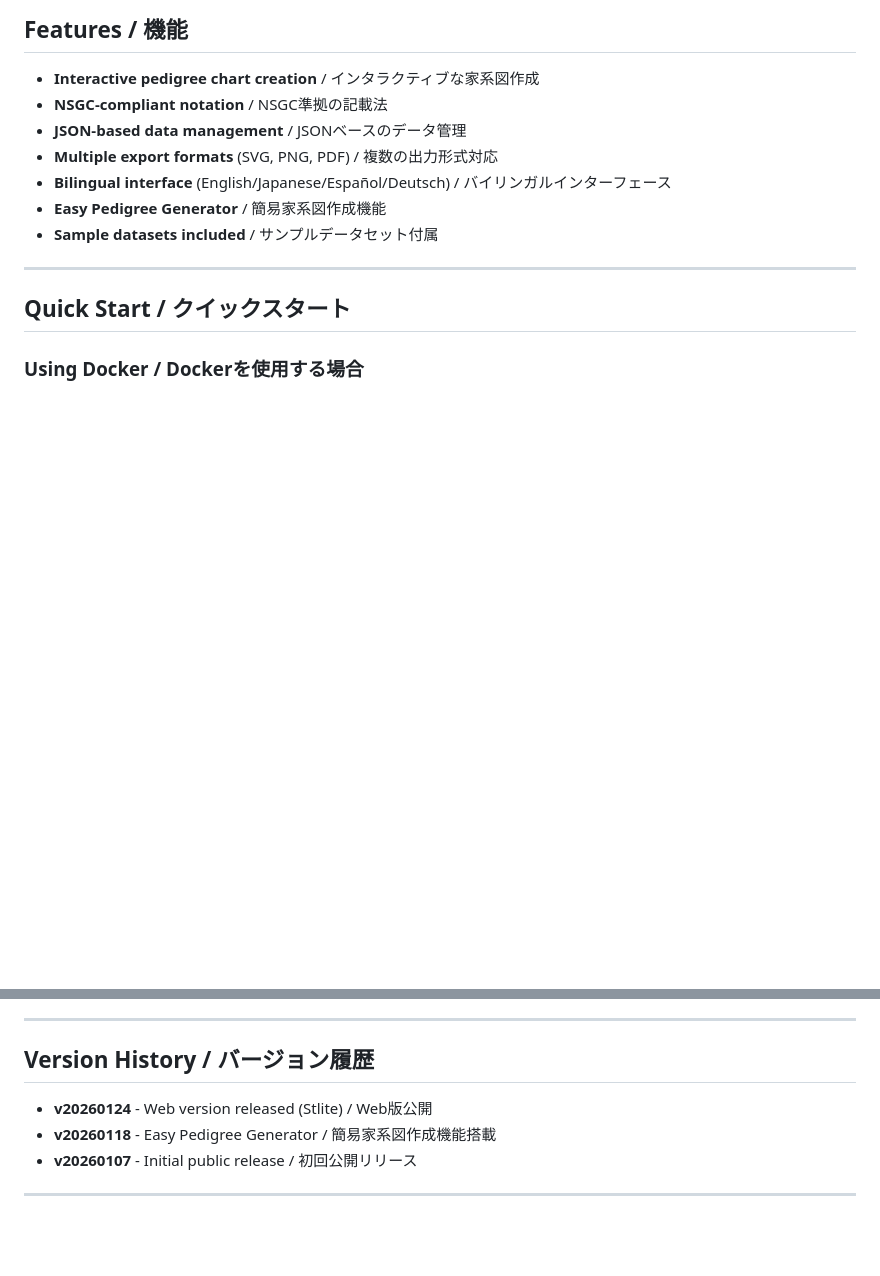
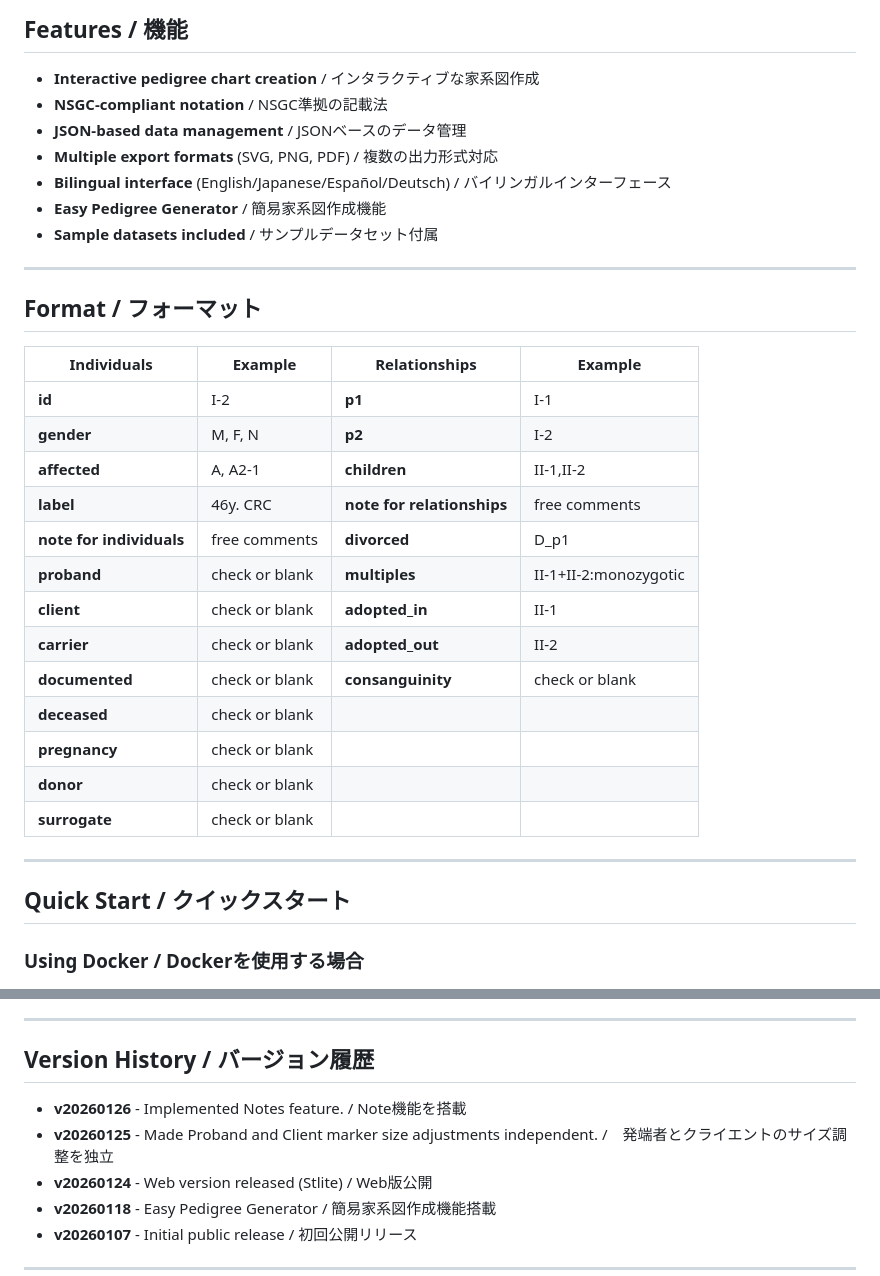
Before and after one commit to tatsuroyamaguchi/HeredicTree, a Markdown page: README.md, 2 parts joined by grey strips. Rendered like a GitHub page; blank space fills up the shorter version.

Commit message:
Update README.md
Added a format section detailing individual and relationship attributes.

```diff
--- a/README.md
+++ b/README.md
@@ -24,6 +24,26 @@ You can use HeredicTree directly in your web browser without any installation.
 - **Bilingual interface** (English/Japanese/Español/Deutsch) / バイリンガルインターフェース
 - **Easy Pedigree Generator** / 簡易家系図作成機能
 - **Sample datasets included** / サンプルデータセット付属
+
+---
+
+## Format / フォーマット
+
+| Individuals | Example | Relationships | Example |
+|-------------|----------------|---------------|----------------|
+| **id** | I-2 | **p1** | I-1 |
+| **gender** | M, F, N | **p2** | I-2 |
+| **affected** | A, A2-1 | **children** | II-1,II-2 |
+| **label** | 46y. CRC | **note for relationships** | free comments |
+| **note for individuals** | free comments | **divorced** | D_p1 |
+| **proband** | check or blank | **multiples** | II-1+II-2:monozygotic |
+| **client** | check or blank | **adopted_in** | II-1 |
+| **carrier** | check or blank | **adopted_out** | II-2 |
+| **documented** | check or blank | **consanguinity** | check or blank |
+| **deceased** | check or blank |  |  |
+| **pregnancy** | check or blank |  |  |
+| **donor** | check or blank |  |  |
+| **surrogate** | check or blank |  |  |
 
 ---
 
@@ -166,6 +186,8 @@ HeredicTreeは家系図データにJSON形式を使用し、3つの主要セク
 
 ## Version History / バージョン履歴
 
+- **v20260126** - Implemented Notes feature. / Note機能を搭載
+- **v20260125** - Made Proband and Client marker size adjustments independent. /　発端者とクライエントのサイズ調整を独立
 - **v20260124** - Web version released (Stlite) / Web版公開
 - **v20260118** - Easy Pedigree Generator / 簡易家系図作成機能搭載
 - **v20260107** - Initial public release / 初回公開リリース
```
